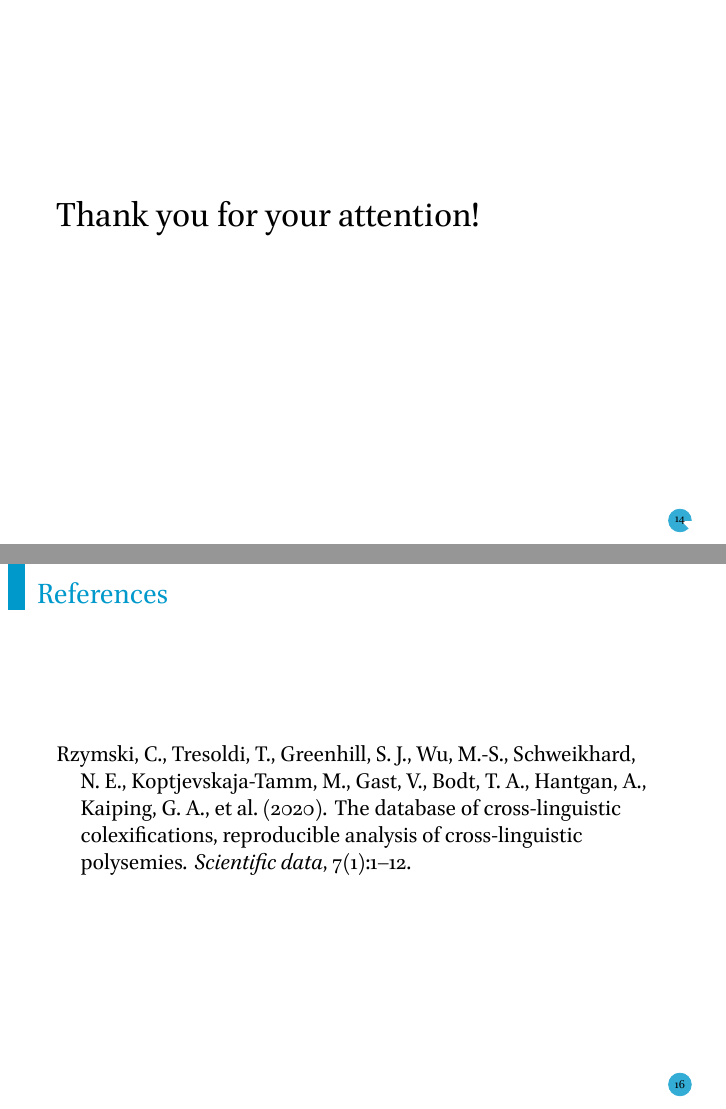
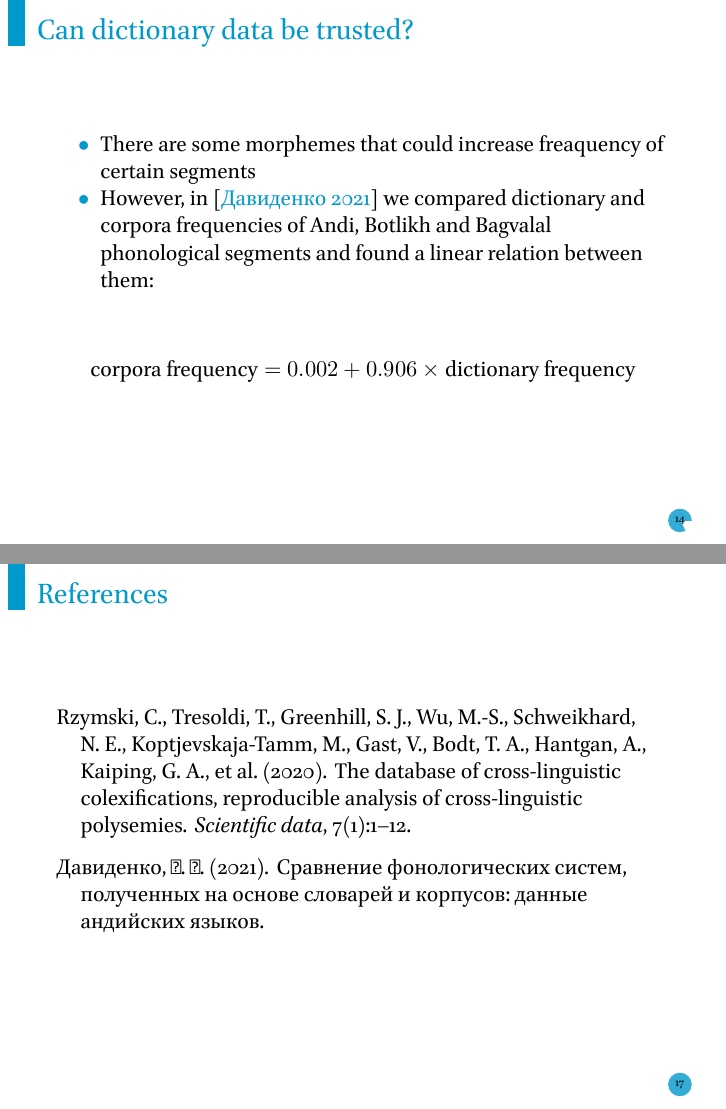
Before and after one commit to agricolamz/2021.06.15_conlab_andic_dicts, an R Markdown document (2021.06.15_conlab_andic_dicts.Rmd): pages 15 and 17 of 17 before the commit and pages 15 and 18 of 18 after it, joined at a grey line. The pictures show the output file 2021.06.15_conlab_andic_dicts.pdf that the author committed with the source.

Commit message:
next commit

```diff
--- a/2021.06.15_conlab_andic_dicts.Rmd
+++ b/2021.06.15_conlab_andic_dicts.Rmd
@@ -205,6 +205,13 @@ ggplot(segment(dd)) +
 
 Obtained phonological distances does not correlate with phylogenetic distances.
 
+## Can dictionary data be trusted?
+
+* There are some morphemes that could increase freaquency of certain segments
+* However, in [@davidenko21] we compared dictionary and corpora frequencies of Andi, Botlikh and Bagvalal phonological segments and found a linear relation between them:
+
+$$\text{corpora frequency} = 0.002 + 0.906 \times \text{dictionary frequency}$$
+
 ## {}
 
 \LARGE Thank you for your attention!
--- a/bibliography.bib
+++ b/bibliography.bib
@@ -29,3 +29,11 @@
   year={2020},
   publisher={Nature Publishing Group}
 }
+
+
+@unpublished{davidenko21,
+  author = {А. В. Давиденко},
+  institution = {Школа лингвистики, НИУ ВШЭ},
+  title = {Сравнение фонологических систем, полученных на основе словарей и корпусов: данные андийских языков},
+  year = {2021}
+  }
```
Also changed, not shown: 2021.06.15_conlab_andic_dicts.pdf.
